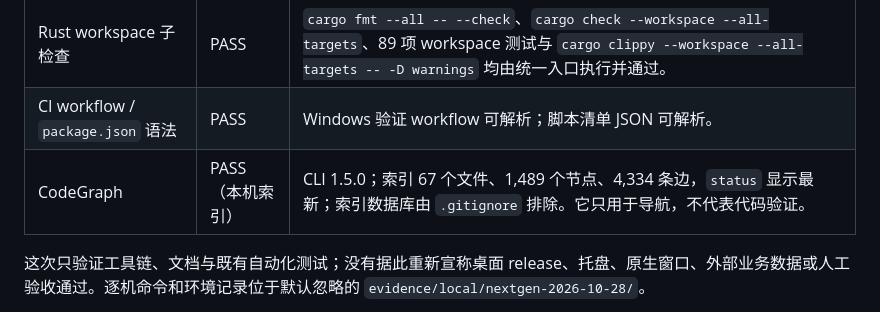
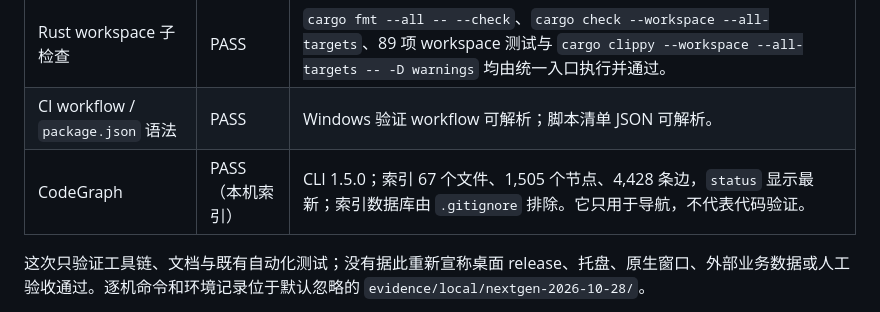
Before and after one commit to ARCJ137442/WinCraft, a Markdown page: docs/engineering/VALIDATION.md, the part around the change. Drawn GitHub-style.

Commit message:
docs(validation): refresh local CodeGraph index
Update the recorded local CodeGraph node and edge counts after the provider workbench index sync.

```diff
--- a/docs/engineering/VALIDATION.md
+++ b/docs/engineering/VALIDATION.md
@@ -10,7 +10,7 @@
 | `npm run check:local` | PASS | 新增的统一入口退出码 0；覆盖 UI/离线契约、Rust workspace fmt/check/test/Clippy、Python provider 单测与 Skill 引用校验。28 项 UI 测试、78 项 Python 测试、19 个 Skill 引用检查通过。|
 | Rust workspace 子检查 | PASS | `cargo fmt --all -- --check`、`cargo check --workspace --all-targets`、89 项 workspace 测试与 `cargo clippy --workspace --all-targets -- -D warnings` 均由统一入口执行并通过。|
 | CI workflow / `package.json` 语法 | PASS | Windows 验证 workflow 可解析；脚本清单 JSON 可解析。|
-| CodeGraph | PASS（本机索引） | CLI 1.5.0；索引 67 个文件、1,489 个节点、4,334 条边，`status` 显示最新；索引数据库由 `.gitignore` 排除。它只用于导航，不代表代码验证。|
+| CodeGraph | PASS（本机索引） | CLI 1.5.0；索引 67 个文件、1,505 个节点、4,428 条边，`status` 显示最新；索引数据库由 `.gitignore` 排除。它只用于导航，不代表代码验证。|
 
 这次只验证工具链、文档与既有自动化测试；没有据此重新宣称桌面 release、托盘、原生窗口、外部业务数据或人工验收通过。逐机命令和环境记录位于默认忽略的 `evidence/local/nextgen-2026-10-28/`。
 
```
